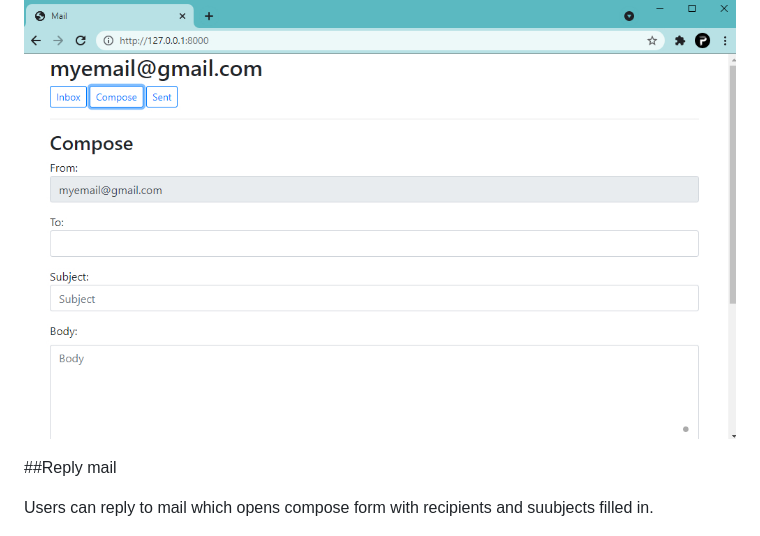
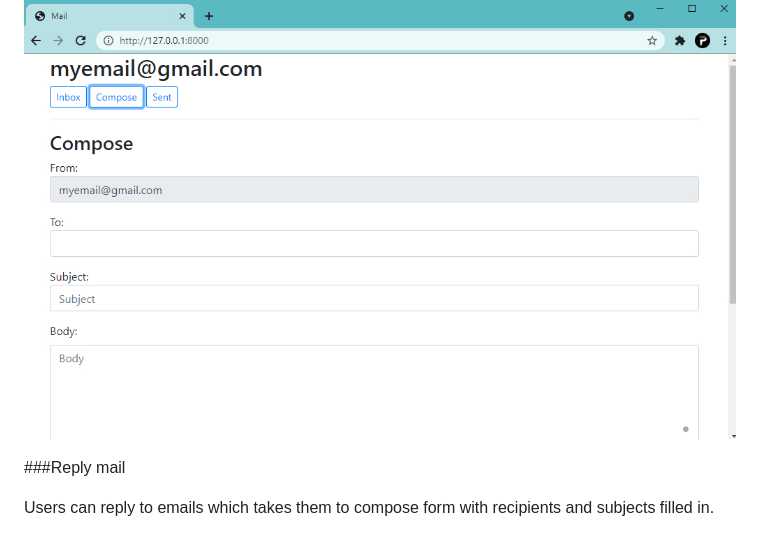
Before and after one commit to prabin-acharya/cleanMail, a Markdown page: README.md, the part around the change printed below. Drawn GitHub-style.

```diff
--- a/README.md
+++ b/README.md
@@ -29,10 +55,9 @@ Users can send a new mail.
 ![Composemail](Resources/compose.jpg)
 
 
+###Reply mail
 
-##Reply mail
-
-Users can reply to mail which opens compose form with recipients and suubjects filled in.
+Users can reply to emails which takes them to compose form with recipients and subjects filled in.
 
 
 ![ReplyMail](Resources/replymail.jpg)
```
Also changed, not shown: other parts of README.md (+36 -10 lines), Resources/inbox.jpg.
